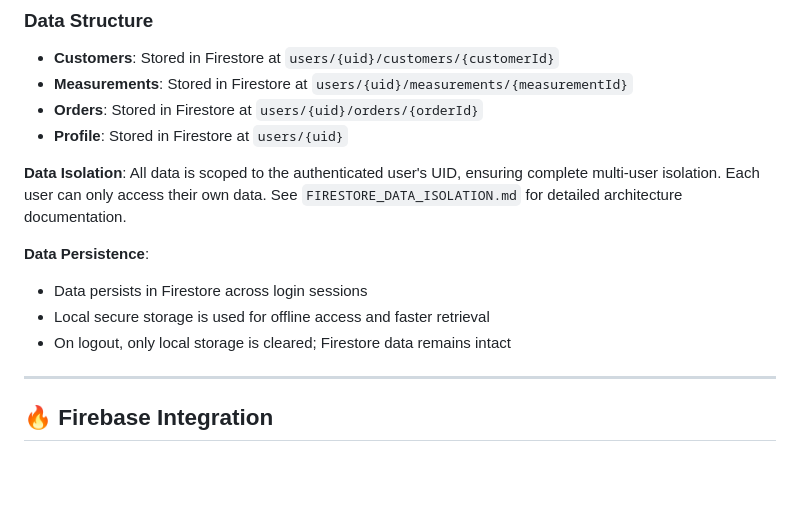
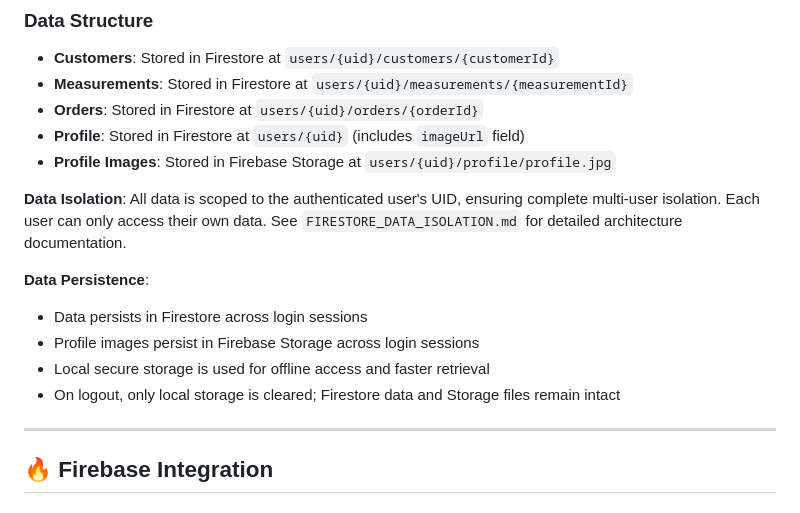
Before and after one commit to abdulrahmanjaat/TailorX, a Markdown page: README.md, the part around the change. Drawn GitHub-style; blank space fills up the shorter version.

Commit message:
docs: Add profile image storage path to data structure section

```diff
--- a/README.md
+++ b/README.md
@@ -587,14 +587,16 @@ flutter build web --release
 - **Customers**: Stored in Firestore at `users/{uid}/customers/{customerId}`
 - **Measurements**: Stored in Firestore at `users/{uid}/measurements/{measurementId}`
 - **Orders**: Stored in Firestore at `users/{uid}/orders/{orderId}`
-- **Profile**: Stored in Firestore at `users/{uid}`
+- **Profile**: Stored in Firestore at `users/{uid}` (includes `imageUrl` field)
+- **Profile Images**: Stored in Firebase Storage at `users/{uid}/profile/profile.jpg`
 
 **Data Isolation**: All data is scoped to the authenticated user's UID, ensuring complete multi-user isolation. Each user can only access their own data. See `FIRESTORE_DATA_ISOLATION.md` for detailed architecture documentation.
 
 **Data Persistence**:
 - Data persists in Firestore across login sessions
+- Profile images persist in Firebase Storage across login sessions
 - Local secure storage is used for offline access and faster retrieval
-- On logout, only local storage is cleared; Firestore data remains intact
+- On logout, only local storage is cleared; Firestore data and Storage files remain intact
 
 ---
 
```
